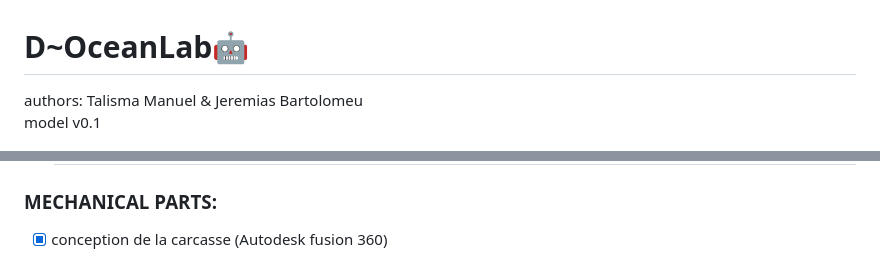
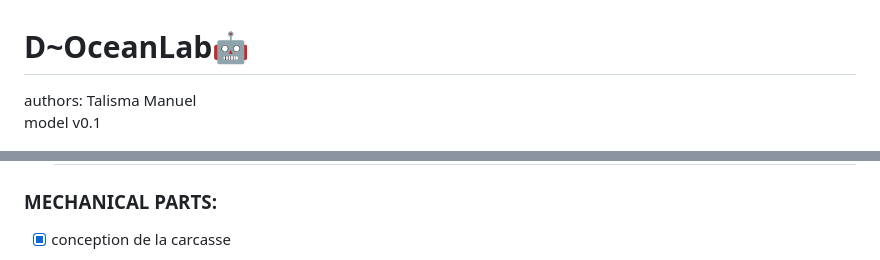
Before and after one commit to talisma-cassoma/UnderWaterDrone-D-OceanLab, a Markdown page: README.md, 2 parts joined by grey strips. Rendered like a GitHub page.

Commit message:
DOLb carcasse updated

```diff
--- a/README.md
+++ b/README.md
@@ -2,7 +2,7 @@
 # D~OceanLab🤖
 
 authors:
-Talisma Manuel & Jeremias Bartolomeu<br>
+Talisma Manuel<br>
 model v0.1
 
 <p align="center">
@@ -23,6 +23,6 @@ model v0.1
 
 ### MECHANICAL PARTS:
 
-  - [x]  conception de la carcasse (Autodesk fusion 360)
+  - [x]  conception de la carcasse
     <p align="center">
       <!--img src="./assets/drone_full_assemble.png"        /-->
```
Also changed, not shown: other parts of README.md (+1 -2 lines), assets/D-OcenLab.png (added).
